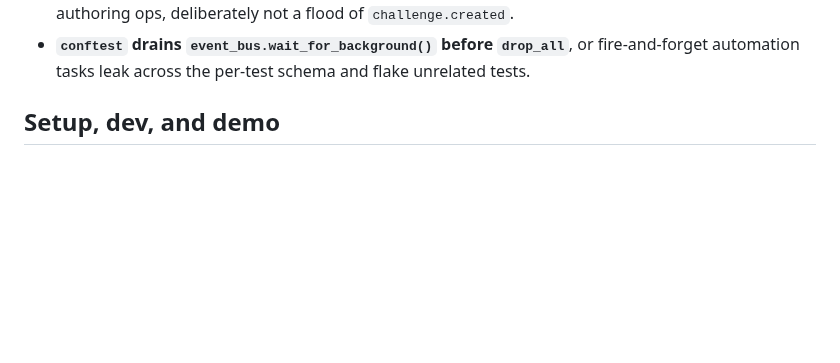
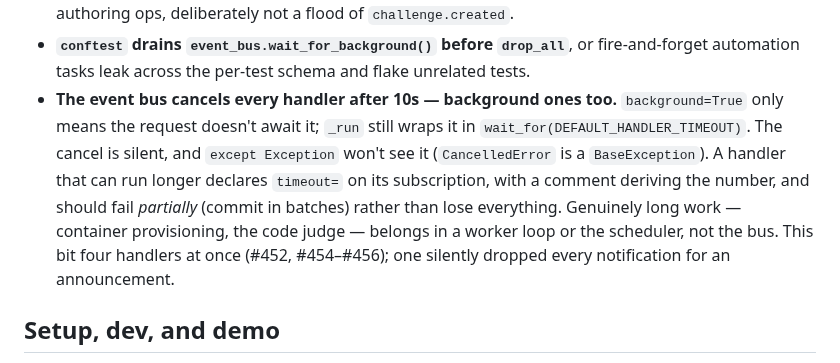
Before and after one commit to tbcsec/Flagpost, a Markdown page: .claude/CLAUDE.md, the part around the change. GitHub-like rendering; blank space fills up the shorter version.

Commit message:
docs(claude-md): note that the event bus cancels background handlers after 10s (#461)
The trap behind #452 and #454-#456 is invisible from a handler's own code:
background=True only means the request doesn't await it, and _run still
wraps it in wait_for(DEFAULT_HANDLER_TIMEOUT). Adds it to "Things that will
bite you" with the remedies those fixes established.

Co-authored-by: ci <ci@x>
Co-authored-by: Claude Opus 5.5 <noreply@anthropic.com>

```diff
--- a/.claude/CLAUDE.md
+++ b/.claude/CLAUDE.md
@@ -214,6 +214,16 @@ Hard-won, non-obvious, and not visible from reading the code you're changing.
 - **`conftest` drains `event_bus.wait_for_background()` before `drop_all`**, or
   fire-and-forget automation tasks leak across the per-test schema and flake
   unrelated tests.
+- **The event bus cancels every handler after 10s — background ones too.**
+  `background=True` only means the request doesn't await it; `_run` still wraps
+  it in `wait_for(DEFAULT_HANDLER_TIMEOUT)`. The cancel is silent, and
+  `except Exception` won't see it (`CancelledError` is a `BaseException`). A
+  handler that can run longer declares `timeout=` on its subscription, with a
+  comment deriving the number, and should fail *partially* (commit in batches)
+  rather than lose everything. Genuinely long work — container provisioning,
+  the code judge — belongs in a worker loop or the scheduler, not the bus. This
+  bit four handlers at once (#452, #454–#456); one silently dropped every
+  notification for an announcement.
 
 ## Setup, dev, and demo
 
```
